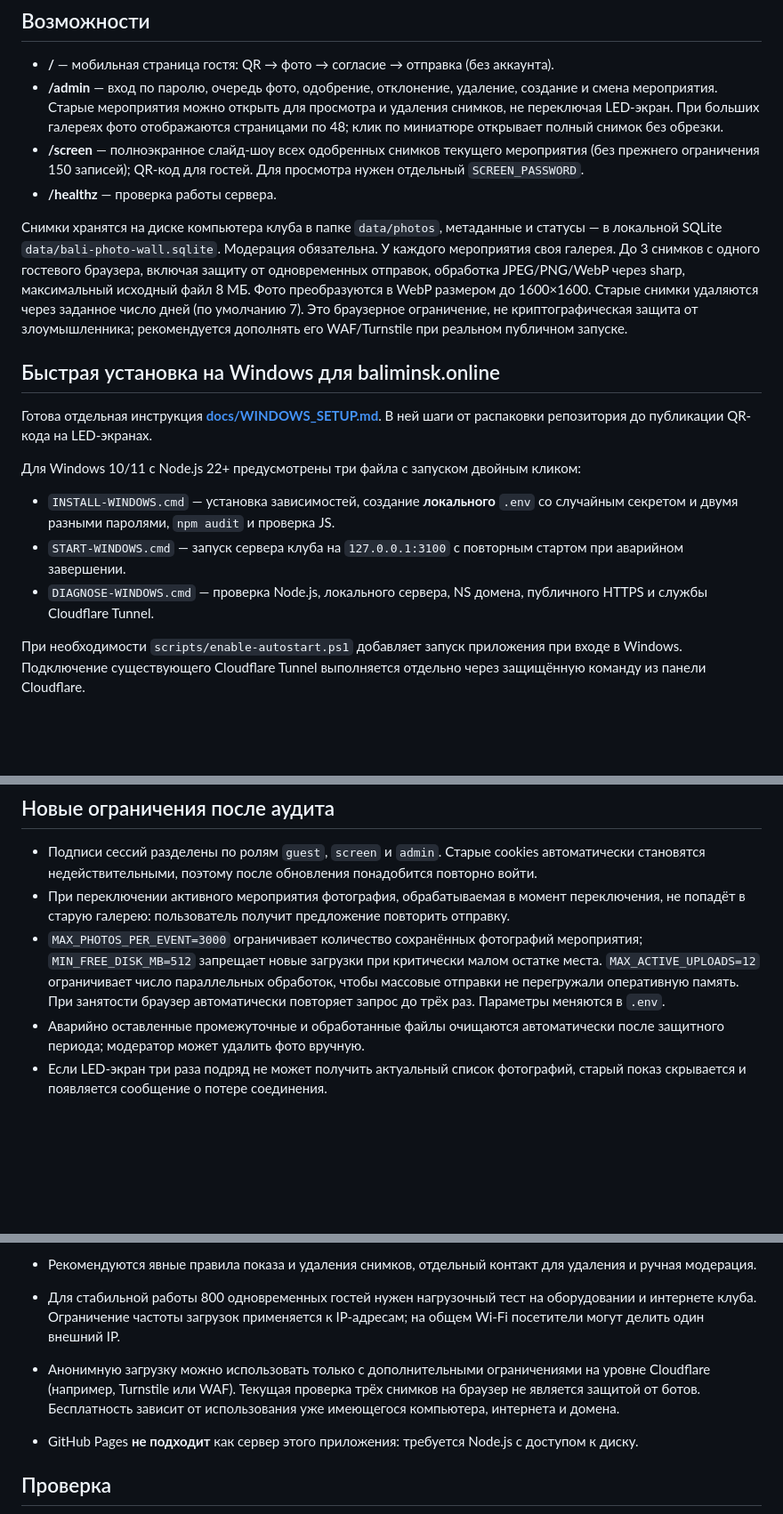
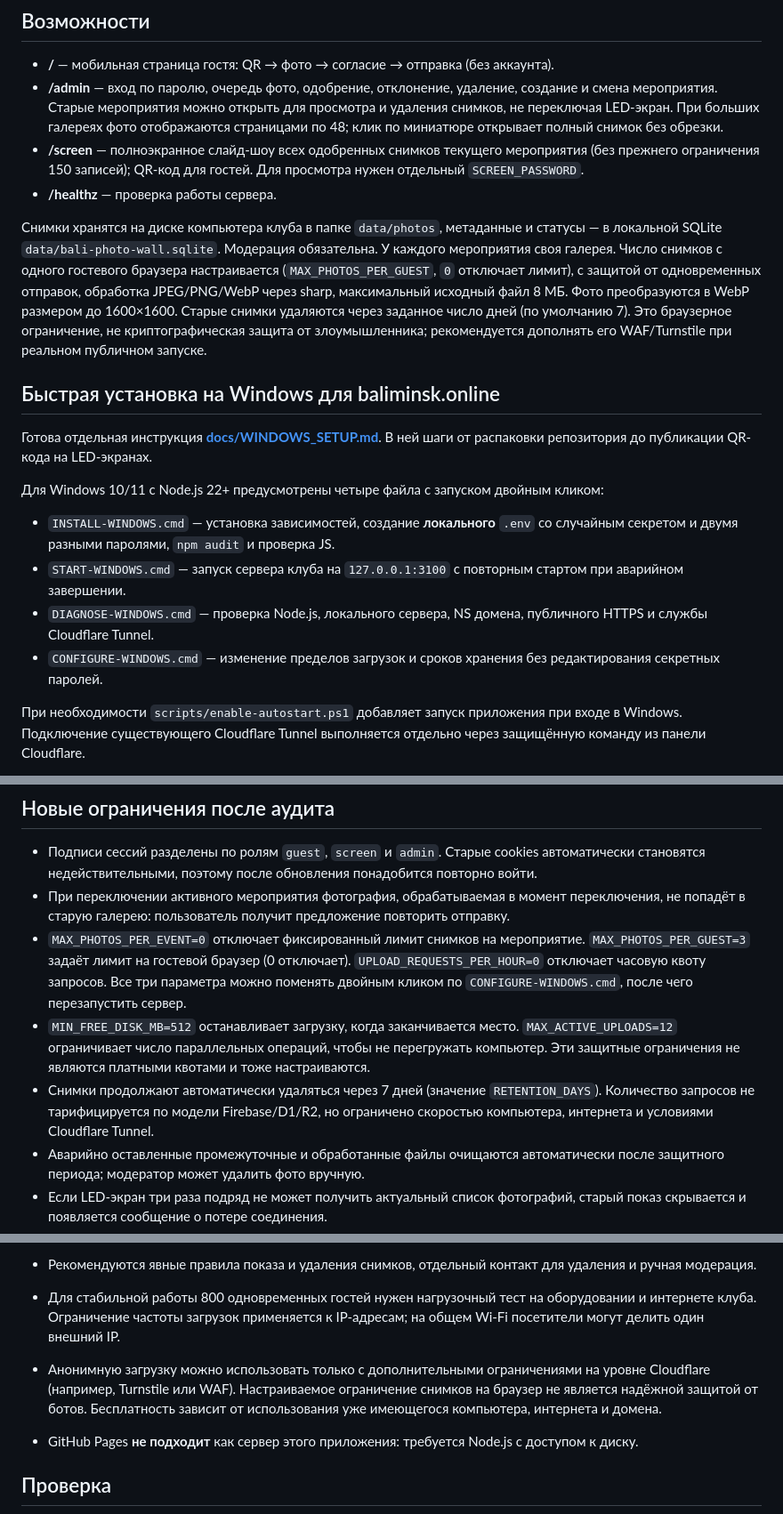
Before and after one commit to Nik13599/BALI-PHOTO-WALL, a Markdown page: README.md, 3 parts joined by grey strips. Shown at 89% size. Rendered like a GitHub page; blank space fills up the shorter version.

Commit message:
Document quota-free self-hosted settings and Windows configuration controls

```diff
--- a/README.md
+++ b/README.md
@@ -9,17 +9,18 @@
 - **/screen** — полноэкранное слайд-шоу всех одобренных снимков текущего мероприятия (без прежнего ограничения 150 записей); QR-код для гостей. Для просмотра нужен отдельный `SCREEN_PASSWORD`.
 - **/healthz** — проверка работы сервера.
 
-Снимки хранятся на диске компьютера клуба в папке `data/photos`, метаданные и статусы — в локальной SQLite `data/bali-photo-wall.sqlite`. Модерация обязательна. У каждого мероприятия своя галерея. До 3 снимков с одного гостевого браузера, включая защиту от одновременных отправок, обработка JPEG/PNG/WebP через sharp, максимальный исходный файл 8 МБ. Фото преобразуются в WebP размером до 1600×1600. Старые снимки удаляются через заданное число дней (по умолчанию 7). Это браузерное ограничение, не криптографическая защита от злоумышленника; рекомендуется дополнять его WAF/Turnstile при реальном публичном запуске.
+Снимки хранятся на диске компьютера клуба в папке `data/photos`, метаданные и статусы — в локальной SQLite `data/bali-photo-wall.sqlite`. Модерация обязательна. У каждого мероприятия своя галерея. Число снимков с одного гостевого браузера настраивается (`MAX_PHOTOS_PER_GUEST`, `0` отключает лимит), с защитой от одновременных отправок, обработка JPEG/PNG/WebP через sharp, максимальный исходный файл 8 МБ. Фото преобразуются в WebP размером до 1600×1600. Старые снимки удаляются через заданное число дней (по умолчанию 7). Это браузерное ограничение, не криптографическая защита от злоумышленника; рекомендуется дополнять его WAF/Turnstile при реальном публичном запуске.
 
 ## Быстрая установка на Windows для baliminsk.online
 
 Готова отдельная инструкция **[docs/WINDOWS_SETUP.md](docs/WINDOWS_SETUP.md)**. В ней шаги от распаковки репозитория до публикации QR-кода на LED-экранах.
 
-Для Windows 10/11 с Node.js 22+ предусмотрены три файла с запуском двойным кликом:
+Для Windows 10/11 с Node.js 22+ предусмотрены четыре файла с запуском двойным кликом:
 
 - `INSTALL-WINDOWS.cmd` — установка зависимостей, создание **локального** `.env` со случайным секретом и двумя разными паролями, `npm audit` и проверка JS.
 - `START-WINDOWS.cmd` — запуск сервера клуба на `127.0.0.1:3100` с повторным стартом при аварийном завершении.
 - `DIAGNOSE-WINDOWS.cmd` — проверка Node.js, локального сервера, NS домена, публичного HTTPS и службы Cloudflare Tunnel.
+- `CONFIGURE-WINDOWS.cmd` — изменение пределов загрузок и сроков хранения без редактирования секретных паролей.
 
 При необходимости `scripts/enable-autostart.ps1` добавляет запуск приложения при входе в Windows. Подключение существующего Cloudflare Tunnel выполняется отдельно через защищённую команду из панели Cloudflare.
 
@@ -68,7 +69,9 @@
 
 - Подписи сессий разделены по ролям `guest`, `screen` и `admin`. Старые cookies автоматически становятся недействительными, поэтому после обновления понадобится повторно войти.
 - При переключении активного мероприятия фотография, обрабатываемая в момент переключения, не попадёт в старую галерею: пользователь получит предложение повторить отправку.
-- `MAX_PHOTOS_PER_EVENT=3000` ограничивает количество сохранённых фотографий мероприятия; `MIN_FREE_DISK_MB=512` запрещает новые загрузки при критически малом остатке места. `MAX_ACTIVE_UPLOADS=12` ограничивает число параллельных обработок, чтобы массовые отправки не перегружали оперативную память. При занятости браузер автоматически повторяет запрос до трёх раз. Параметры меняются в `.env`.
+- `MAX_PHOTOS_PER_EVENT=0` отключает фиксированный лимит снимков на мероприятие. `MAX_PHOTOS_PER_GUEST=3` задаёт лимит на гостевой браузер (0 отключает). `UPLOAD_REQUESTS_PER_HOUR=0` отключает часовую квоту запросов. Все три параметра можно поменять двойным кликом по `CONFIGURE-WINDOWS.cmd`, после чего перезапустить сервер.
+- `MIN_FREE_DISK_MB=512` останавливает загрузку, когда заканчивается место. `MAX_ACTIVE_UPLOADS=12` ограничивает число параллельных операций, чтобы не перегружать компьютер. Эти защитные ограничения не являются платными квотами и тоже настраиваются.
+- Снимки продолжают автоматически удаляться через 7 дней (значение `RETENTION_DAYS`). Количество запросов не тарифицируется по модели Firebase/D1/R2, но ограничено скоростью компьютера, интернета и условиями Cloudflare Tunnel.
 - Аварийно оставленные промежуточные и обработанные файлы очищаются автоматически после защитного периода; модератор может удалить фото вручную.
 - Если LED-экран три раза подряд не может получить актуальный список фотографий, старый показ скрывается и появляется сообщение о потере соединения.
 - Зависимости `multer` (2.4+) и `sharp` (0.35.5+) обновлены для устранения известных уязвимостей. `npm audit` теперь включён в GitHub Actions.
@@ -85,7 +88,7 @@
 - Локальные файлы не бэкапятся автоматически: настройте резервные копии и корректное выключение компьютера. Для доступа к панели по адресу `http://127.0.0.1:3100/admin` Secure-флаг cookie не ставится; на публичном HTTPS-домене применяется Secure.
 - Рекомендуются явные правила показа и удаления снимков, отдельный контакт для удаления и ручная модерация.
 - Для стабильной работы 800 одновременных гостей нужен нагрузочный тест на оборудовании и интернете клуба. Ограничение частоты загрузок применяется к IP-адресам; на общем Wi-Fi посетители могут делить один внешний IP.
-- Анонимную загрузку можно использовать только с дополнительными ограничениями на уровне Cloudflare (например, Turnstile или WAF). Текущая проверка трёх снимков на браузер не является защитой от ботов. Бесплатность зависит от использования уже имеющегося компьютера, интернета и домена.
+- Анонимную загрузку можно использовать только с дополнительными ограничениями на уровне Cloudflare (например, Turnstile или WAF). Настраиваемое ограничение снимков на браузер не является надёжной защитой от ботов. Бесплатность зависит от использования уже имеющегося компьютера, интернета и домена.
 - GitHub Pages **не подходит** как сервер этого приложения: требуется Node.js с доступом к диску.
 
 ## Проверка
```
